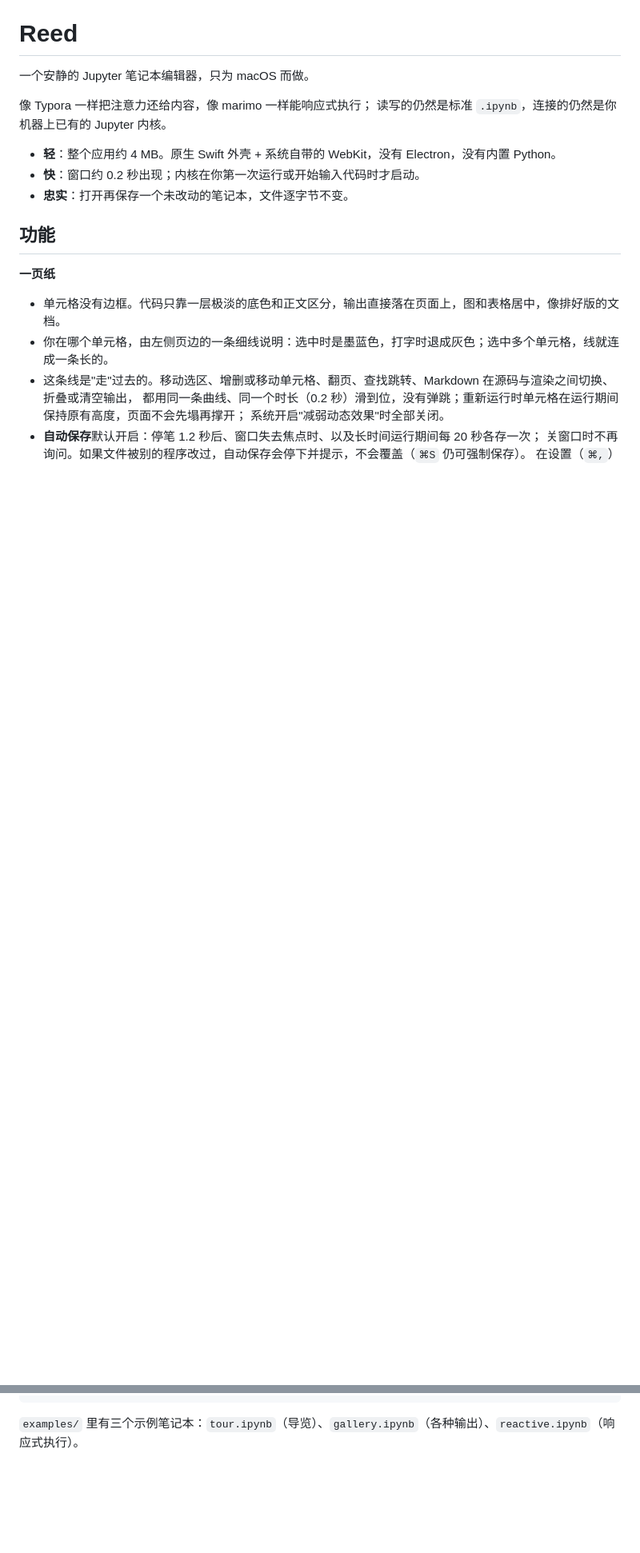
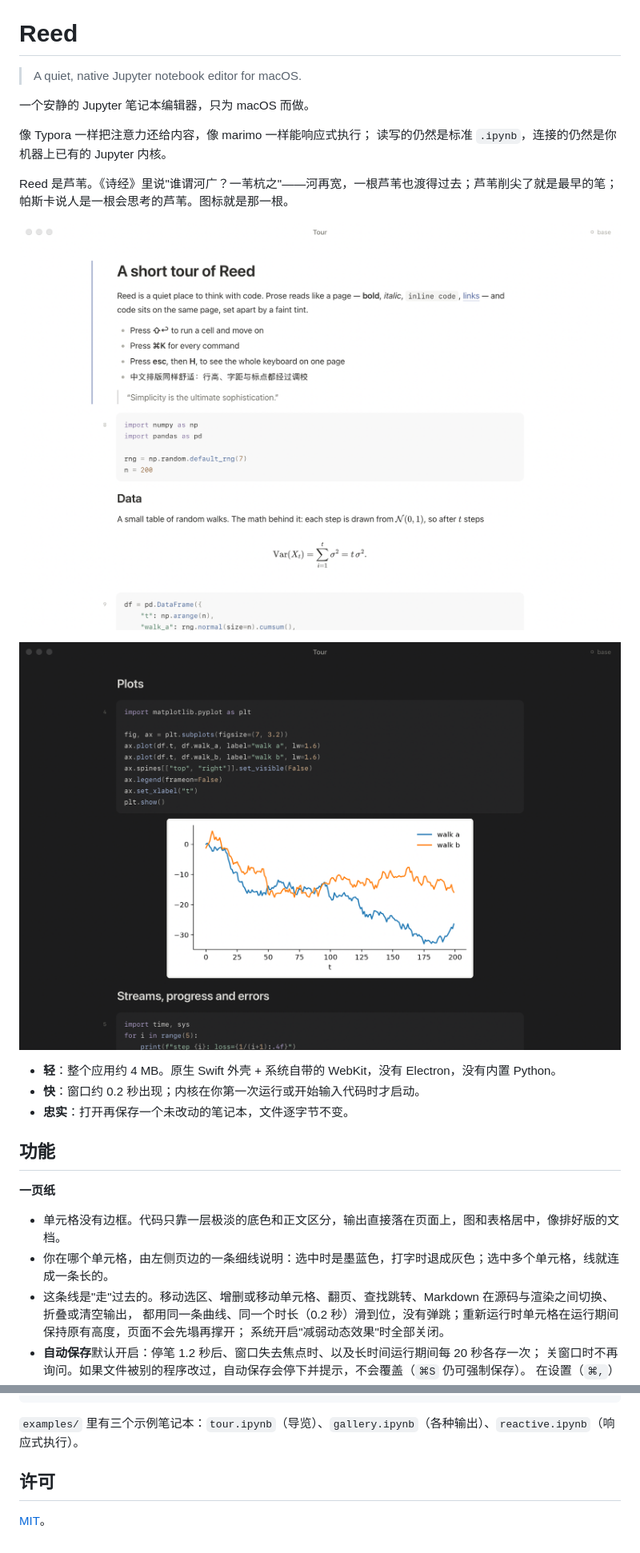
Before and after one commit to J1c21/reed, a Markdown page: README.md, 2 parts joined by grey strips. Shown at 80% size. Drawn GitHub-style; pictures changed too: docs/plots-dark.png (added), docs/tour-light.png (added); blank space fills up the shorter version.

````diff
--- a/README.md
+++ b/README.md
@@ -1,9 +3,18 @@
 # Reed
+
+> A quiet, native Jupyter notebook editor for macOS.
 
 一个安静的 Jupyter 笔记本编辑器，只为 macOS 而做。
 
 像 Typora 一样把注意力还给内容，像 marimo 一样能响应式执行；
 读写的仍然是标准 `.ipynb`，连接的仍然是你机器上已有的 Jupyter 内核。
+
+Reed 是芦苇。《诗经》里说"谁谓河广？一苇杭之"——河再宽，一根芦苇也渡得过去；芦苇削尖了就是最早的笔；
+帕斯卡说人是一根会思考的芦苇。图标就是那一根。
+
+![浅色外观下的导览笔记本](docs/tour-light.png)
+
+![深色外观下的图表](docs/plots-dark.png)
 
 - **轻**：整个应用约 4 MB。原生 Swift 外壳 + 系统自带的 WebKit，没有 Electron，没有内置 Python。
 - **快**：窗口约 0.2 秒出现；内核在你第一次运行或开始输入代码时才启动。
@@ -258,3 +280,7 @@ await window.webkit.messageHandlers.reed.postMessage({ method: 'test.pasteboard'
 ```
 
 `examples/` 里有三个示例笔记本：`tour.ipynb`（导览）、`gallery.ipynb`（各种输出）、`reactive.ipynb`（响应式执行）。
+
+## 许可
+
+[MIT](LICENSE)。
````
Also changed, not shown: other parts of README.md (+13 -0 lines), docs/icon.png (added), 1 other file.
